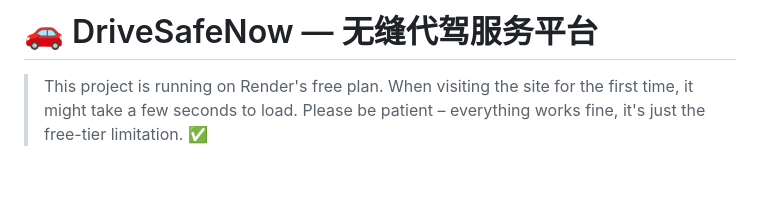
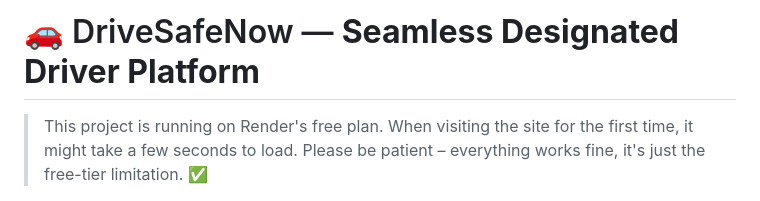
Before and after one commit to nurbek18/new_driver_help, a Markdown page: README.md, the part around the change. GitHub-like rendering; blank space fills up the shorter version.

Commit message:
change the tap descreption

```diff
--- a/README.md
+++ b/README.md
@@ -1,5 +1,5 @@
 
-# 🚗 DriveSafeNow — 无缝代驾服务平台
+# 🚗 DriveSafeNow — **Seamless Designated Driver Platform**
 
 > This project is running on Render's free plan. When visiting the site for the first time, it might take a few seconds to load. Please be patient – everything works fine, it's just the free-tier limitation. ✅
 
```
